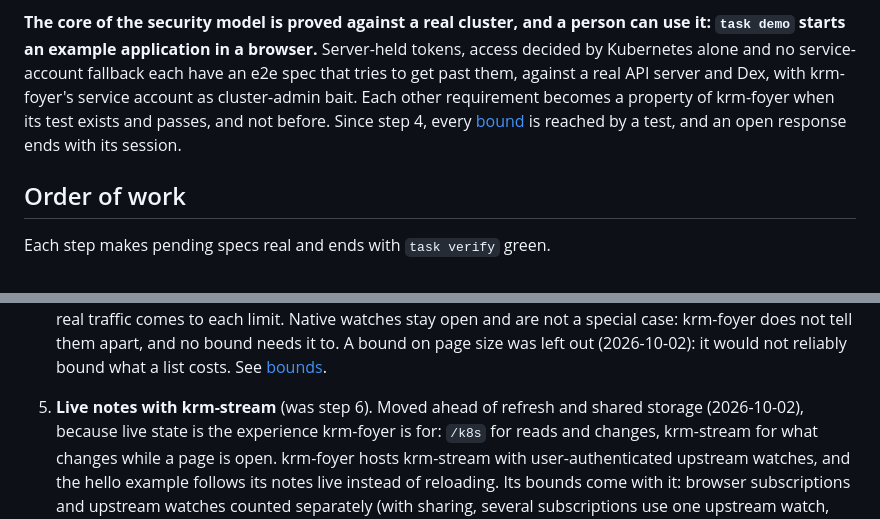
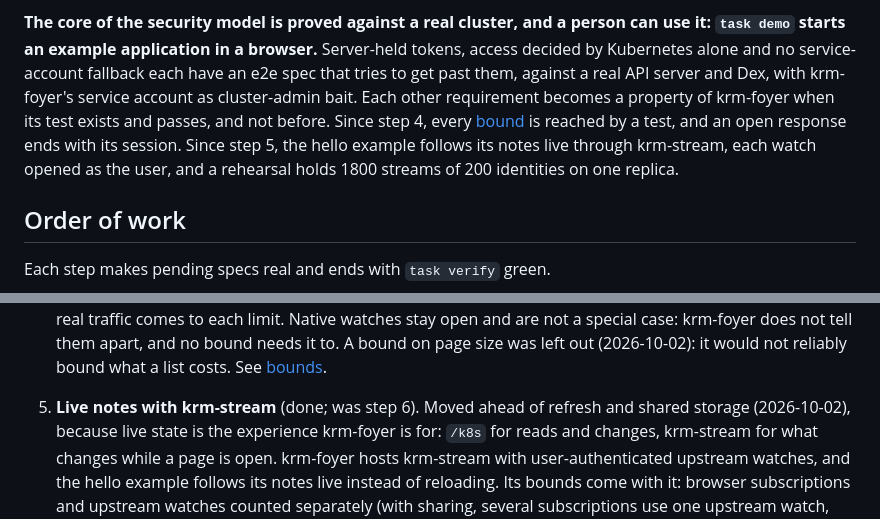
Before and after one commit to ConfigButler/krm-foyer, a Markdown page: docs/roadmap.md, 2 parts joined by grey strips. Drawn GitHub-style.

Commit message:
docs: step 5 is done
Co-Authored-By: Claude Opus 5.5 <noreply@anthropic.com>

```diff
--- a/docs/roadmap.md
+++ b/docs/roadmap.md
@@ -10,6 +10,8 @@ tries to get past them, against a real API server and Dex, with krm-foyer's serv
 account as cluster-admin bait. Each other requirement becomes a property of krm-foyer
 when its test exists and passes, and not before. Since step 4, every
 [bound](bounds.md) is reached by a test, and an open response ends with its session.
+Since step 5, the hello example follows its notes live through krm-stream, each watch
+opened as the user, and a rehearsal holds 1800 streams of 200 identities on one replica.
 
 ## Order of work
 
@@ -56,7 +58,7 @@ Each step makes pending specs real and ends with `task verify` green.
    special case: krm-foyer does not tell them apart, and no bound needs it to. A bound on
    page size was left out (2026-10-02): it would not reliably bound what a list costs.
    See [bounds](bounds.md).
-5. **Live notes with krm-stream** (was step 6). Moved ahead of refresh and shared
+5. **Live notes with krm-stream** (done; was step 6). Moved ahead of refresh and shared
    storage (2026-10-02), because live state is the experience krm-foyer is for: `/k8s`
    for reads and changes, krm-stream for what changes while a page is open. krm-foyer
    hosts krm-stream with user-authenticated upstream watches, and the hello example
```
